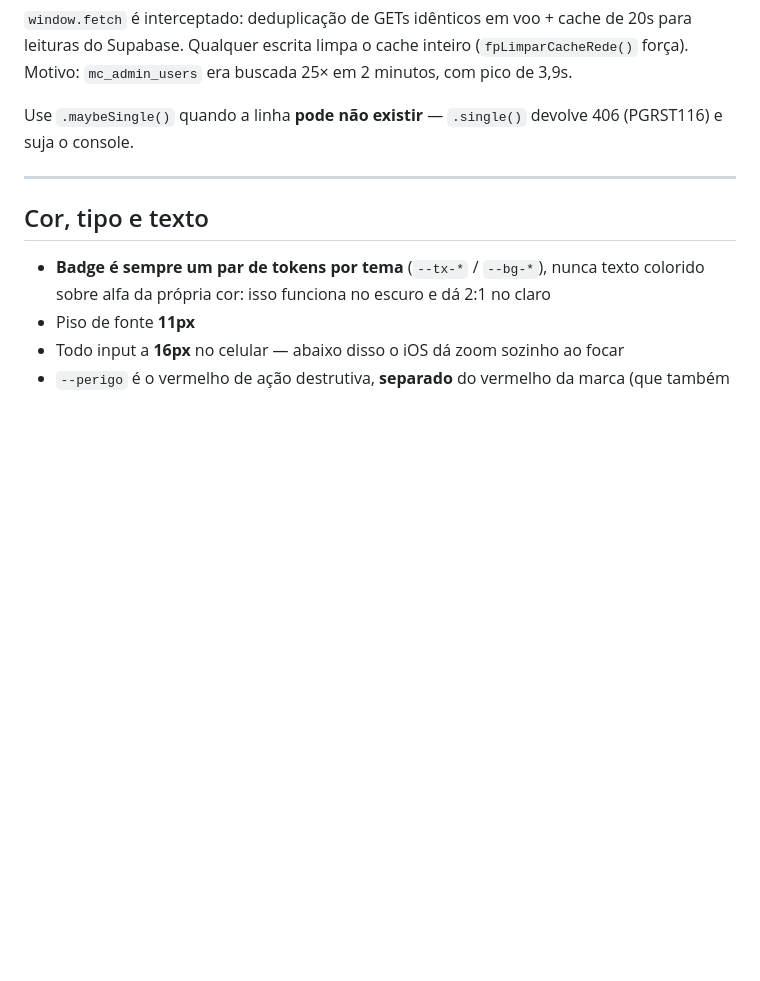
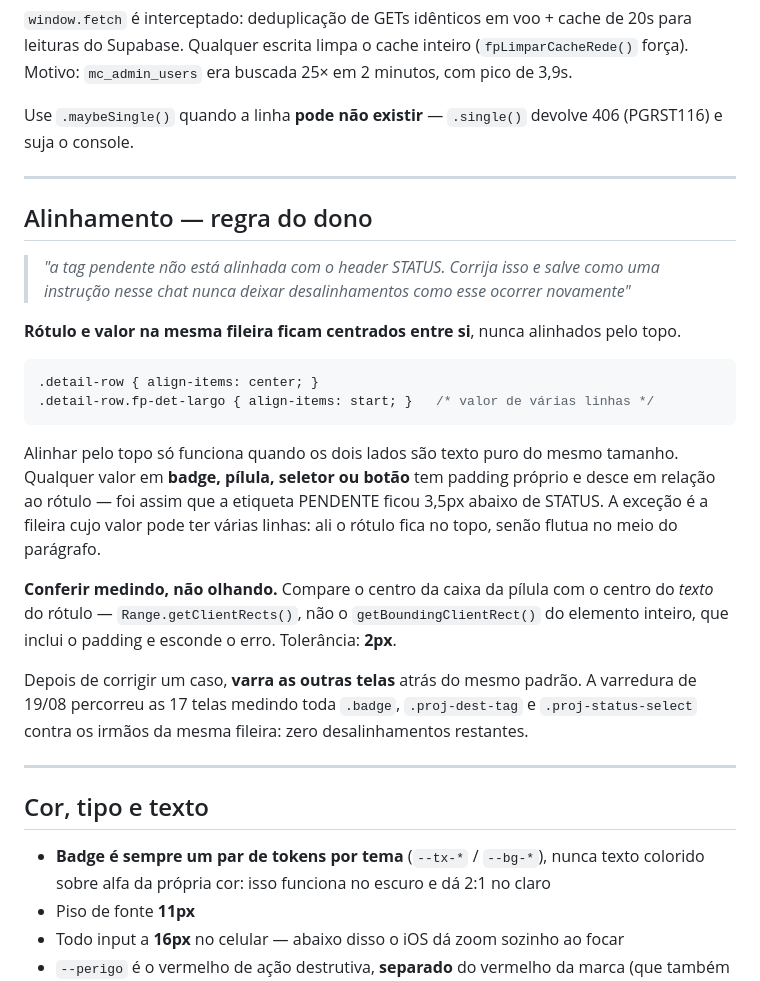
Before and after one commit to harryfullpro/fullpro-mediaclub, a Markdown page: docs/padroes.md, the part around the change. Rendered like a GitHub page; blank space fills up the shorter version.

Commit message:
Regra permanente de alinhamento nos docs

````diff
--- a/docs/padroes.md
+++ b/docs/padroes.md
@@ -208,6 +208,34 @@ Use `.maybeSingle()` quando a linha **pode não existir** — `.single()` devolv
 
 ---
 
+## Alinhamento — regra do dono
+
+> *"a tag pendente não está alinhada com o header STATUS. Corrija isso e salve como uma
+> instrução nesse chat nunca deixar desalinhamentos como esse ocorrer novamente"*
+
+**Rótulo e valor na mesma fileira ficam centrados entre si**, nunca alinhados pelo topo.
+
+```css
+.detail-row { align-items: center; }
+.detail-row.fp-det-largo { align-items: start; }   /* valor de várias linhas */
+```
+
+Alinhar pelo topo só funciona quando os dois lados são texto puro do mesmo tamanho.
+Qualquer valor em **badge, pílula, seletor ou botão** tem padding próprio e desce em
+relação ao rótulo — foi assim que a etiqueta PENDENTE ficou 3,5px abaixo de STATUS.
+A exceção é a fileira cujo valor pode ter várias linhas: ali o rótulo fica no topo, senão
+flutua no meio do parágrafo.
+
+**Conferir medindo, não olhando.** Compare o centro da caixa da pílula com o centro do
+*texto* do rótulo — `Range.getClientRects()`, não o `getBoundingClientRect()` do elemento
+inteiro, que inclui o padding e esconde o erro. Tolerância: **2px**.
+
+Depois de corrigir um caso, **varra as outras telas** atrás do mesmo padrão. A varredura
+de 19/08 percorreu as 17 telas medindo toda `.badge`, `.proj-dest-tag` e
+`.proj-status-select` contra os irmãos da mesma fileira: zero desalinhamentos restantes.
+
+---
+
 ## Cor, tipo e texto
 
 - **Badge é sempre um par de tokens por tema** (`--tx-*` / `--bg-*`), nunca texto
````
Also changed, not shown: docs/contexto.md (+6 -0 lines), docs/diario.md (+18 -0 lines).
